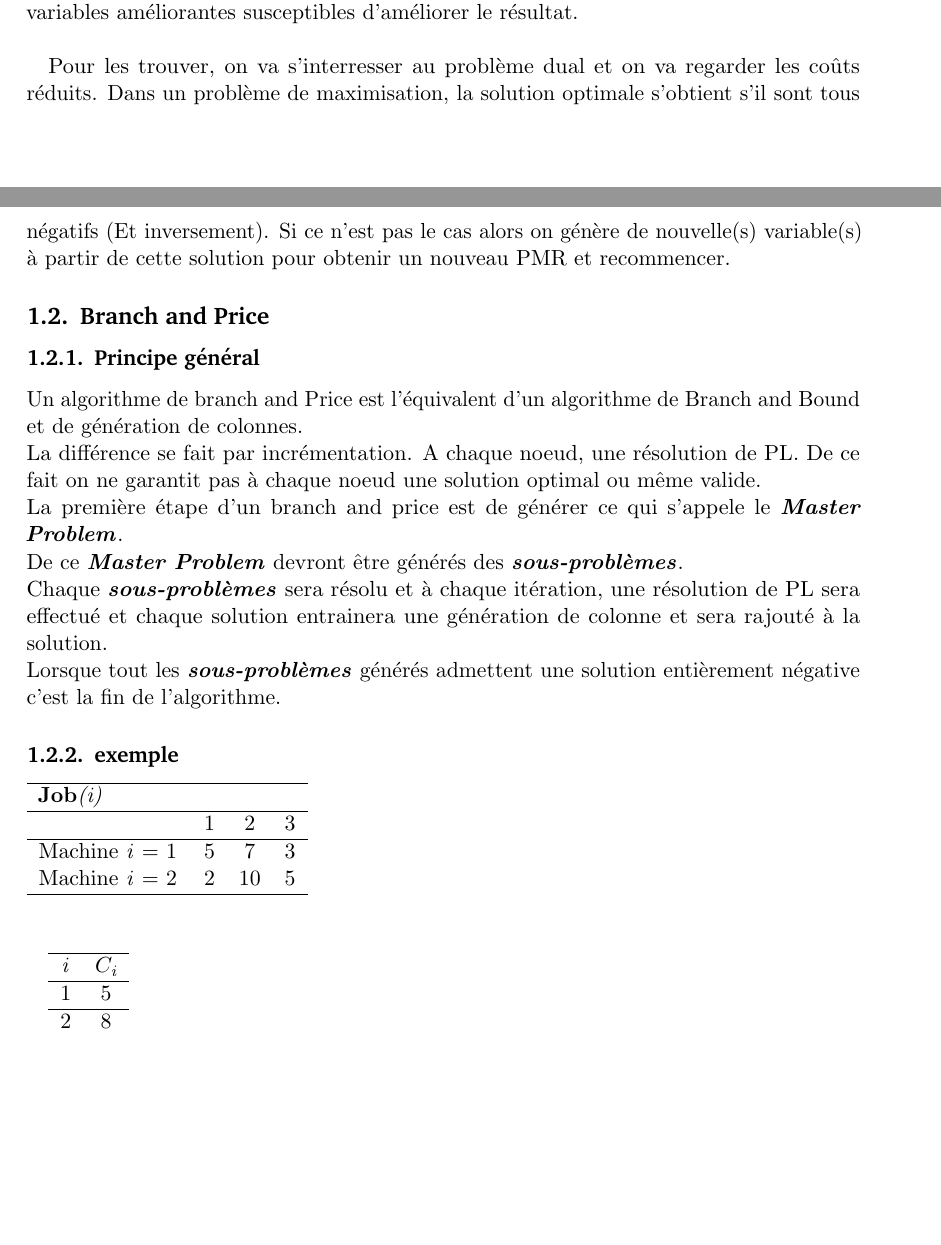
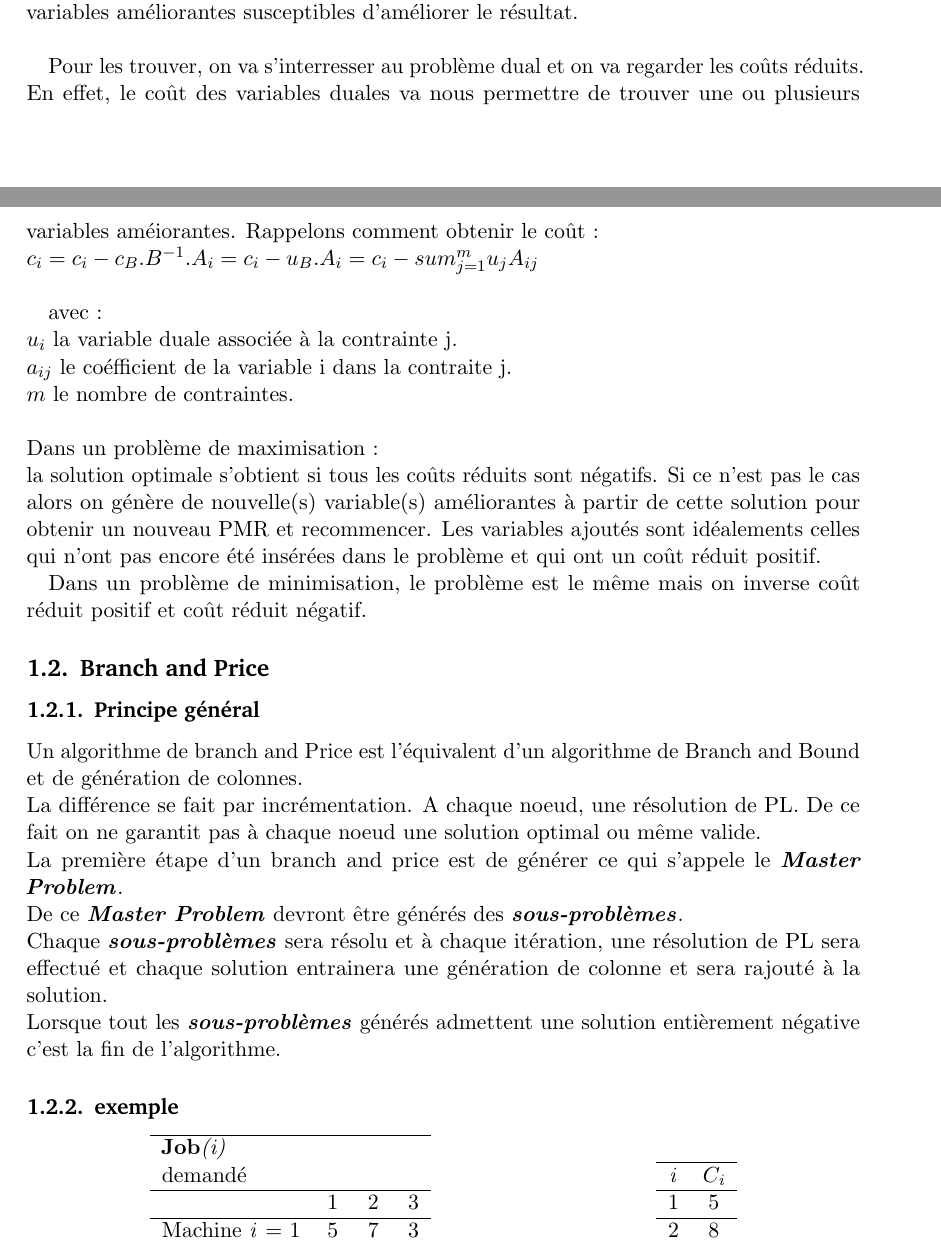
Before and after one commit to hellessar/rapport-TER, a LaTeX document (TER M2/rapport.tex, which reads TER M2/branchprice.tex, TER M2/gencol.tex): two parts of pages 2 and 3 of 6 before the commit and two parts of pages 2 and 3 of 7 after it, joined at a grey line, cut so that both start at the same text, the shorter picture padded with empty space. Compiled offline with pdfLaTeX.

Commit message:
push 12h34

```diff
--- a/TER M2/branchprice.tex
+++ b/TER M2/branchprice.tex
@@ -9,10 +9,11 @@ Lorsque tout les \textbf{\textit{sous-problèmes}} générés admettent une solu
 
 
 \subsubsection{exemple}
-
+\begin{center}
+\begin{tabular}{c p{3cm} c}
 \begin{tabular}{  p{2.5cm} c c c}
 \hline
-\textbf{Job}\textit{(i)} \\
+\textbf{Job}\textit{(i)} \\demandé \\
 \hline
  & 1 & 2 & 3 \\
  \hline
--- a/TER M2/gencol.tex
+++ b/TER M2/gencol.tex
@@ -86,4 +86,16 @@ La génération de colonnes fonctionne sur un problème en nombre réels (Pas de
 
 On commence par générer un PL à partir du problème maitre, qu'on va appeler problème maitre restreint (PMR). Le choix de se problème doit se faire de manière heuristique pour optimiser le développement de l'algorithme. Puis on va générer des variables améliorantes susceptibles d'améliorer le résultat.\\
 
-Pour les trouver, on va s'interresser au problème dual et on va regarder les coûts réduits. Dans un problème de maximisation, la solution optimale s'obtient s'il sont tous négatifs (Et inversement). Si ce n'est pas le cas alors on génère de nouvelle(s) variable(s) à partir de cette solution pour obtenir un nouveau PMR et recommencer.
+Pour les trouver, on va s'interresser au problème dual et on va regarder les coûts réduits. En effet, le coût des variables duales va nous permettre de trouver une ou plusieurs variables améiorantes.
+Rappelons comment obtenir le coût :\\
+$c_i = c_i - c_B.B^{-1}.A_i = c_i - u_B.A_i = c_i - sum_{j=1}^{m}{u_j A_{ij}}$\\
+
+avec :\\
+$u_i$ la variable duale associée à la contrainte j.\\
+$a_{ij}$ le coéfficient de la variable i dans la contraite j.\\
+$m$ le nombre de contraintes.\\
+\\
+Dans un problème de maximisation :\\
+la solution optimale s'obtient si tous les coûts réduits sont négatifs. Si ce n'est pas le cas alors on génère de nouvelle(s) variable(s) améliorantes à partir de cette solution pour obtenir un nouveau PMR et recommencer. Les variables ajoutés sont idéalements celles qui n'ont pas encore été insérées dans le problème et qui ont un coût réduit positif.
+
+Dans un problème de minimisation, le problème est le même mais on inverse coût réduit positif et coût réduit négatif.
```
Also changed, not shown: TER M2/rapport.pdf, TER M2/branchprice.tex (9 more changed lines), 2 other files.
